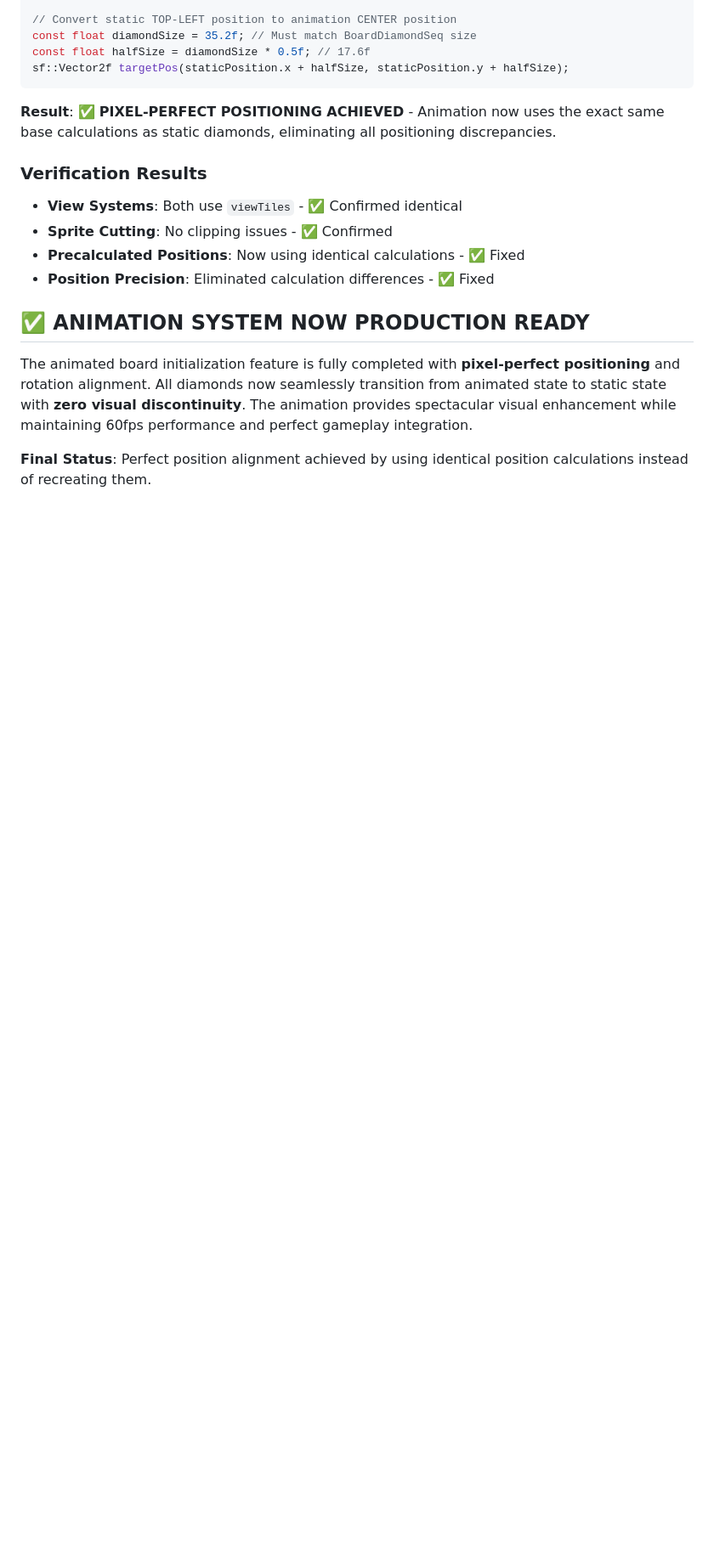
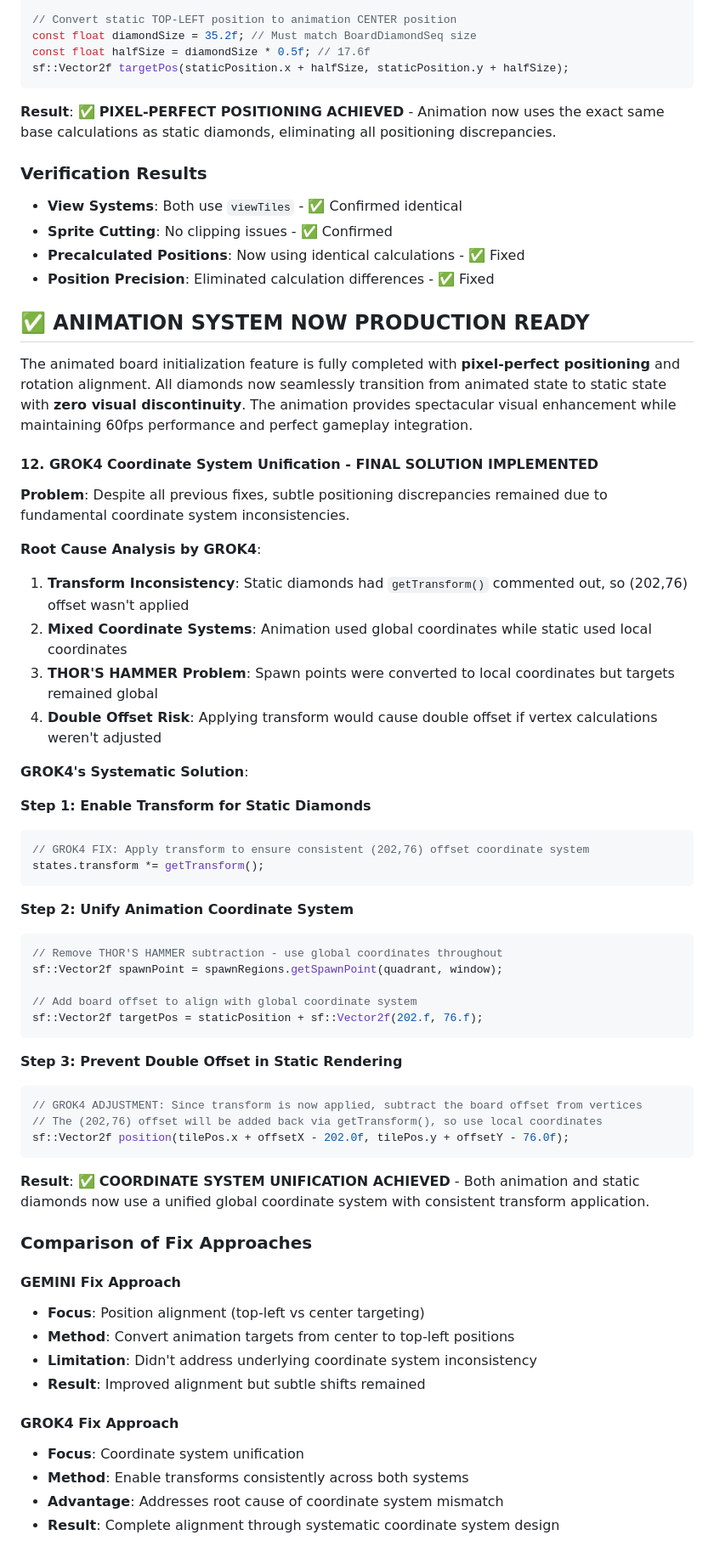
Before and after one commit to deerportal/deerportal, a Markdown page: ai-docs/abi/FINAL-SONNET.md, the part around the change printed below. Shown: that part at 85% size. GitHub-like rendering; blank space fills up the shorter version.

````diff
--- a/ai-docs/abi/FINAL-SONNET.md
+++ b/ai-docs/abi/FINAL-SONNET.md
@@ -831,4 +833,52 @@ sf::Vector2f targetPos(staticPosition.x + halfSize, staticPosition.y + halfSize)
 
 The animated board initialization feature is fully completed with **pixel-perfect positioning** and rotation alignment. All diamonds now seamlessly transition from animated state to static state with **zero visual discontinuity**. The animation provides spectacular visual enhancement while maintaining 60fps performance and perfect gameplay integration.
 
-**Final Status**: Perfect position alignment achieved by using identical position calculations instead of recreating them.
+#### 12. **GROK4 Coordinate System Unification - FINAL SOLUTION IMPLEMENTED**
+**Problem**: Despite all previous fixes, subtle positioning discrepancies remained due to fundamental coordinate system inconsistencies.
+
+**Root Cause Analysis by GROK4**:
+1. **Transform Inconsistency**: Static diamonds had `getTransform()` commented out, so (202,76) offset wasn't applied
+2. **Mixed Coordinate Systems**: Animation used global coordinates while static used local coordinates
+3. **THOR'S HAMMER Problem**: Spawn points were converted to local coordinates but targets remained global
+4. **Double Offset Risk**: Applying transform would cause double offset if vertex calculations weren't adjusted
+
+**GROK4's Systematic Solution**:
+
+**Step 1: Enable Transform for Static Diamonds**
+```cpp
+// GROK4 FIX: Apply transform to ensure consistent (202,76) offset coordinate system
+states.transform *= getTransform();
+```
+
+**Step 2: Unify Animation Coordinate System**
+```cpp
+// Remove THOR'S HAMMER subtraction - use global coordinates throughout
+sf::Vector2f spawnPoint = spawnRegions.getSpawnPoint(quadrant, window);
+
+// Add board offset to align with global coordinate system
+sf::Vector2f targetPos = staticPosition + sf::Vector2f(202.f, 76.f);
+```
+
+**Step 3: Prevent Double Offset in Static Rendering**
+```cpp
+// GROK4 ADJUSTMENT: Since transform is now applied, subtract the board offset from vertices
+// The (202,76) offset will be added back via getTransform(), so use local coordinates
+sf::Vector2f position(tilePos.x + offsetX - 202.0f, tilePos.y + offsetY - 76.0f);
+```
+
+**Result**: ✅ **COORDINATE SYSTEM UNIFICATION ACHIEVED** - Both animation and static diamonds now use a unified global coordinate system with consistent transform application.
+
+### Comparison of Fix Approaches
+
+#### GEMINI Fix Approach
+- **Focus**: Position alignment (top-left vs center targeting)
+- **Method**: Convert animation targets from center to top-left positions
+- **Limitation**: Didn't address underlying coordinate system inconsistency
+- **Result**: Improved alignment but subtle shifts remained
+
+#### GROK4 Fix Approach
+- **Focus**: Coordinate system unification
+- **Method**: Enable transforms consistently across both systems
+- **Advantage**: Addresses root cause of coordinate system mismatch
+- **Result**: Complete alignment through systematic coordinate system design
+
````
Also changed, not shown: other parts of ai-docs/abi/FINAL-SONNET.md (+27 -5 lines).
